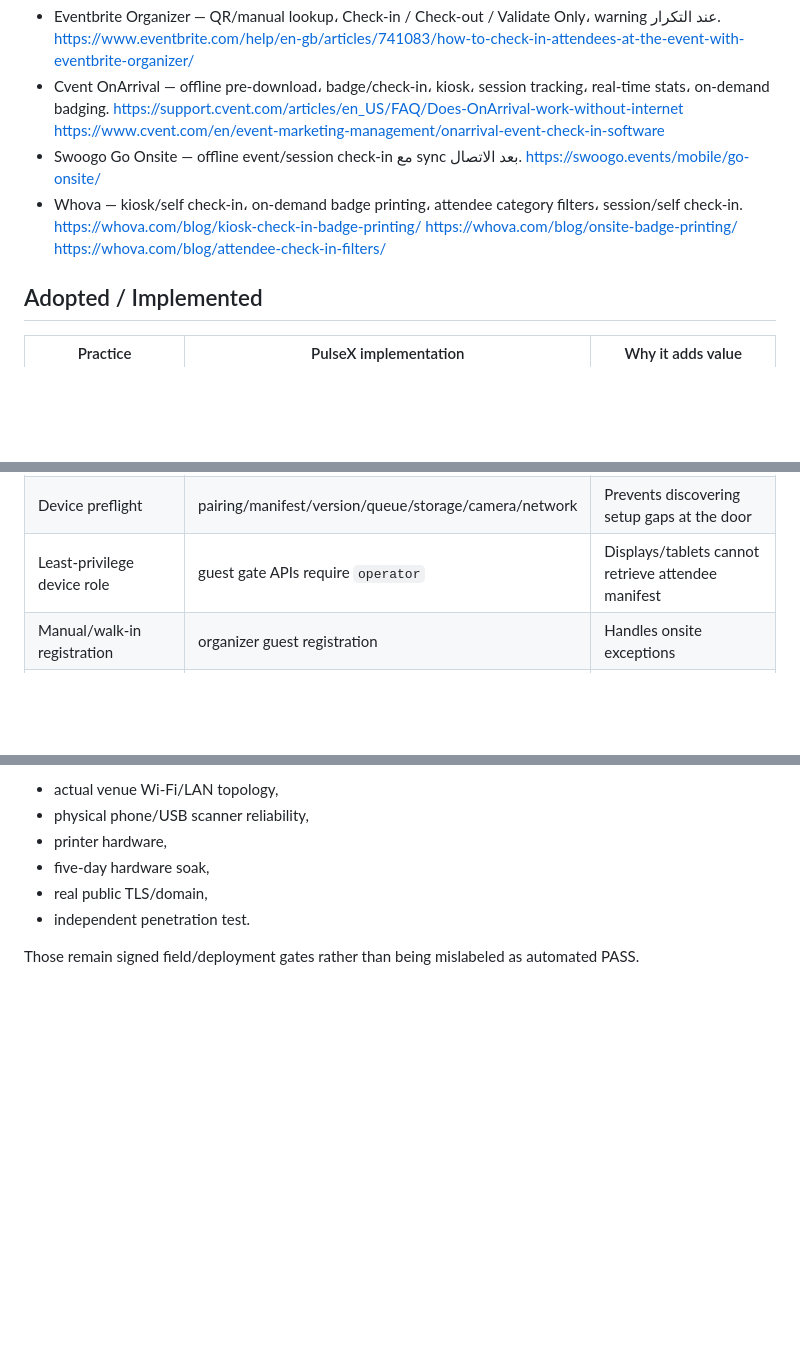
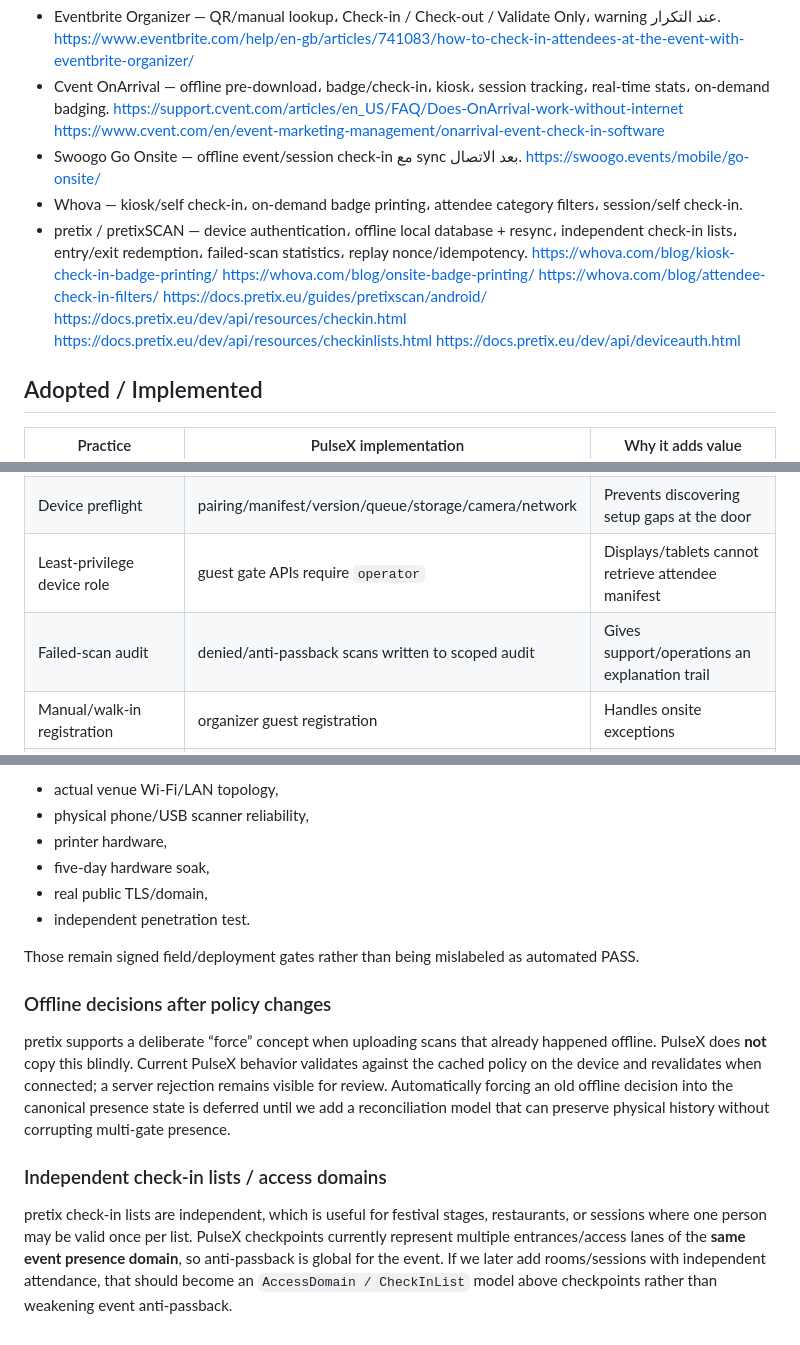
Before and after one commit to ahmed73ali737-boop/Plus-x, a Markdown page: ONSITE_BEST_PRACTICES_360_AR.md, 3 parts joined by grey strips. GitHub-like rendering; blank space fills up the shorter version.

Commit message:
docs: incorporate pretix offline device-auth and access-domain lessons

```diff
--- a/ONSITE_BEST_PRACTICES_360_AR.md
+++ b/ONSITE_BEST_PRACTICES_360_AR.md
@@ -12,9 +12,14 @@
 - Swoogo Go Onsite — offline event/session check-in مع sync بعد الاتصال.
   https://swoogo.events/mobile/go-onsite/
 - Whova — kiosk/self check-in، on-demand badge printing، attendee category filters، session/self check-in.
+- pretix / pretixSCAN — device authentication، offline local database + resync، independent check-in lists، entry/exit redemption، failed-scan statistics، replay nonce/idempotency.
   https://whova.com/blog/kiosk-check-in-badge-printing/
   https://whova.com/blog/onsite-badge-printing/
   https://whova.com/blog/attendee-check-in-filters/
+  https://docs.pretix.eu/guides/pretixscan/android/
+  https://docs.pretix.eu/dev/api/resources/checkin.html
+  https://docs.pretix.eu/dev/api/resources/checkinlists.html
+  https://docs.pretix.eu/dev/api/deviceauth.html
 
 ## Adopted / Implemented
 
@@ -33,6 +38,7 @@
 | Five-day-compatible freshness | default 7200 min, configurable up to 10080 | Matches exhibition requirement without blocking operation |
 | Device preflight | pairing/manifest/version/queue/storage/camera/network | Prevents discovering setup gaps at the door |
 | Least-privilege device role | guest gate APIs require `operator` | Displays/tablets cannot retrieve attendee manifest |
+| Failed-scan audit | denied/anti-passback scans written to scoped audit | Gives support/operations an explanation trail |
 | Manual/walk-in registration | organizer guest registration | Handles onsite exceptions |
 | Badge on demand | print-ready final Guest Pass | Immediate value without printer-vendor lock-in |
 | Secure badge/pass recovery | per-event possession secret hash | Phone number is dedupe key, not authentication |
@@ -97,3 +103,9 @@ Hosted CI can prove API/browser/IndexedDB/PostgreSQL/container behavior. It cann
 - independent penetration test.
 
 Those remain signed field/deployment gates rather than being mislabeled as automated PASS.
+
+### Offline decisions after policy changes
+pretix supports a deliberate “force” concept when uploading scans that already happened offline. PulseX does **not** copy this blindly. Current PulseX behavior validates against the cached policy on the device and revalidates when connected; a server rejection remains visible for review. Automatically forcing an old offline decision into the canonical presence state is deferred until we add a reconciliation model that can preserve physical history without corrupting multi-gate presence.
+
+### Independent check-in lists / access domains
+pretix check-in lists are independent, which is useful for festival stages, restaurants, or sessions where one person may be valid once per list. PulseX checkpoints currently represent multiple entrances/access lanes of the **same event presence domain**, so anti-passback is global for the event. If we later add rooms/sessions with independent attendance, that should become an `AccessDomain / CheckInList` model above checkpoints rather than weakening event anti-passback.
```
